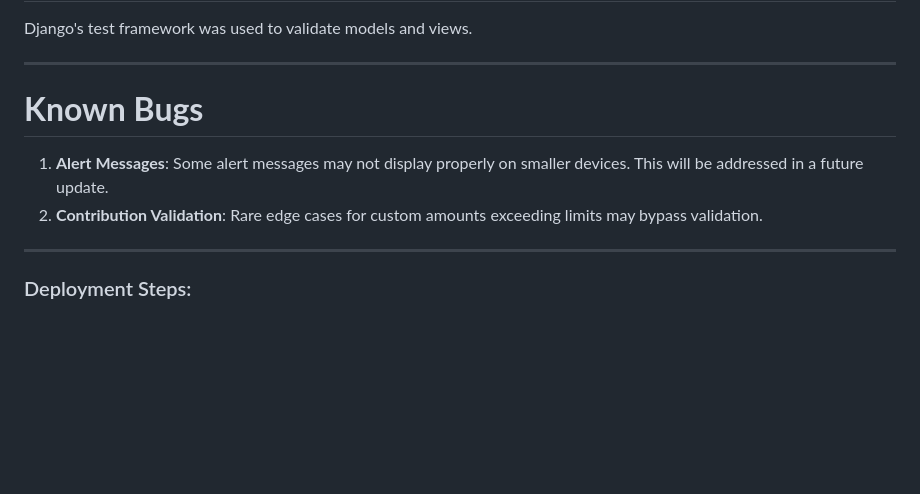
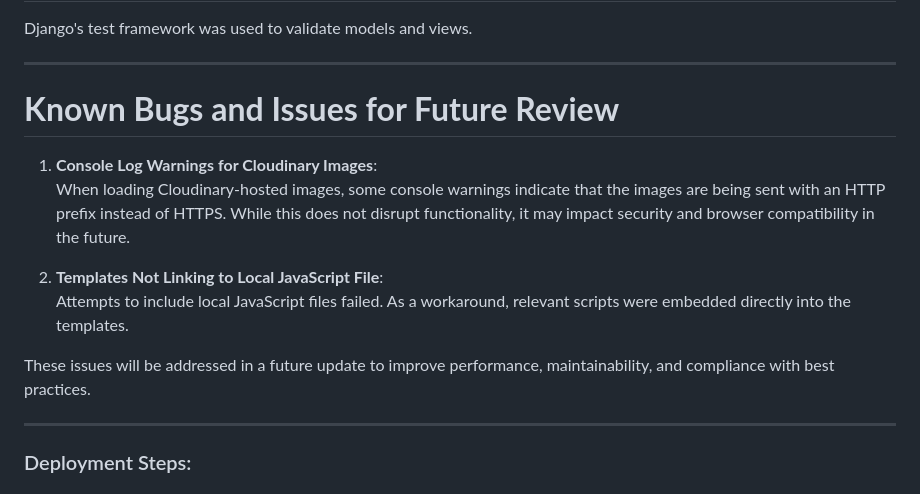
Before and after one commit to jack-brosnan/DivideWise, a Markdown page: README.md, the part around the change. Rendered like a GitHub page; blank space fills up the shorter version.

Commit message:
Updated known bugs and issues section in README

```diff
--- a/README.md
+++ b/README.md
@@ -455,10 +455,15 @@ Django's test framework was used to validate models and views.
 
 ---
 
-# **Known Bugs**
+# **Known Bugs and Issues for Future Review**
 
-1. **Alert Messages**: Some alert messages may not display properly on smaller devices. This will be addressed in a future update.
-2. **Contribution Validation**: Rare edge cases for custom amounts exceeding limits may bypass validation.
+1. **Console Log Warnings for Cloudinary Images**:
+   When loading Cloudinary-hosted images, some console warnings indicate that the images are being sent with an HTTP prefix instead of HTTPS. While this does not disrupt functionality, it may impact security and browser compatibility in the future.
+
+2. **Templates Not Linking to Local JavaScript File**:
+   Attempts to include local JavaScript files failed. As a workaround, relevant scripts were embedded directly into the templates.
+
+These issues will be addressed in a future update to improve performance, maintainability, and compliance with best practices.
 
 ---
 
```
